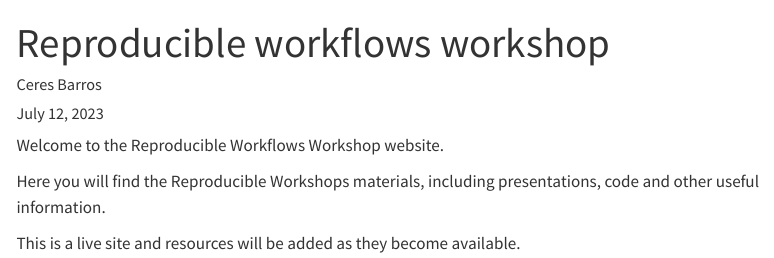
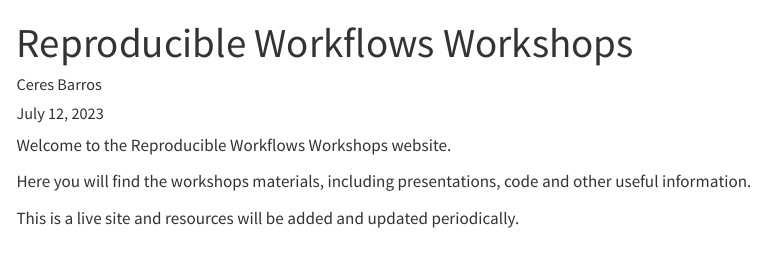
Before and after one commit to CeresBarros/reproducible-workflowsWS, a Quarto document (index.qmd): the page in a window 1100 px wide, from its top. Rendered offline with R 4.5, knitr and Pandoc in place of Quarto, with nearby package versions; menus at the side of the page are left out.

Commit message:
minor changes to homepage

```diff
--- a/index.qmd
+++ b/index.qmd
@@ -1,13 +1,13 @@
 ---
-title: "Reproducible workflows workshop"
+title: "Reproducible Workflows Workshops"
 author: "Ceres Barros"
 date: last-modified
 date-format: long
 comments: false
 ---
 
-Welcome to the Reproducible Workflows Workshop website.
+Welcome to the Reproducible Workflows Workshops website.
 
-Here you will find the Reproducible Workshops materials, including presentations, code and other useful information.
+Here you will find the workshops materials, including presentations, code and other useful information.
 
-This is a live site and resources will be added as they become available.
+This is a live site and resources will be added and updated periodically.
```
